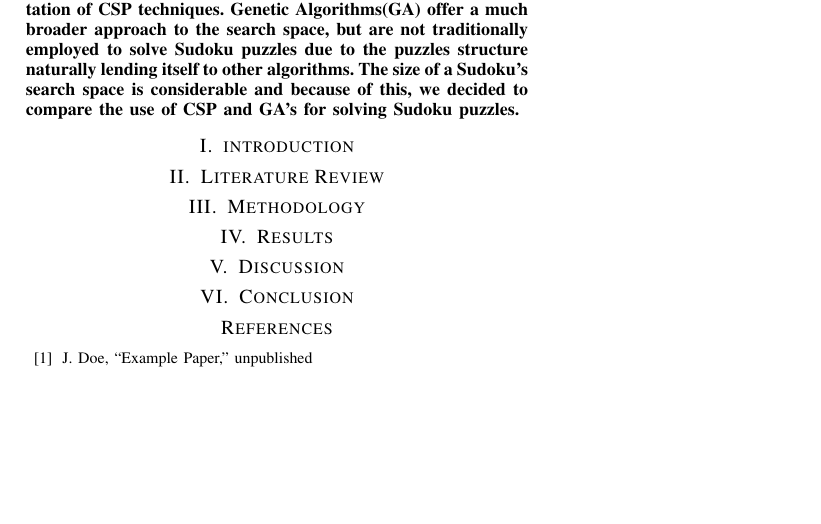
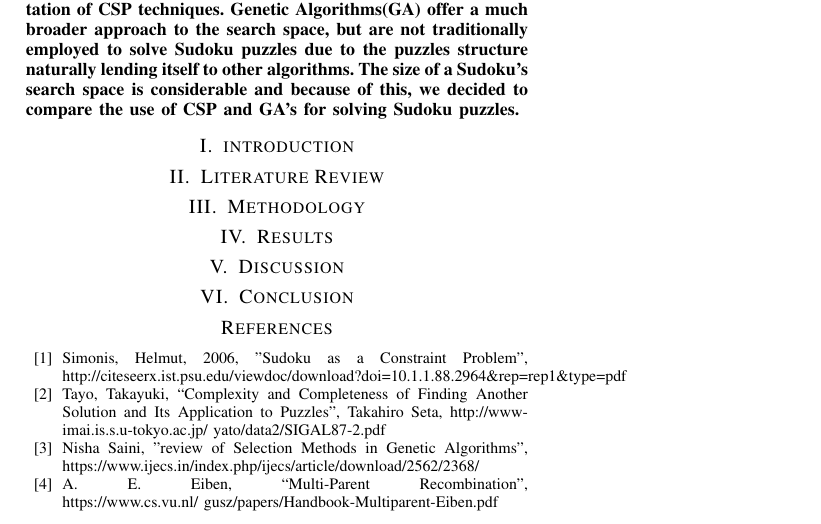
Before and after one commit to Flannelz/sudoku-slayer, a LaTeX paper (Paper/Sudoku Slayer.tex): part of the page, cut so that both start at the same text, the shorter picture padded with empty space. Compiled offline with pdfLaTeX; a missing font is replaced by an installed copy or a similar font; a LaTeX package or settings file that is missing is left out.

Commit message:
Updated Bibliography

```diff
--- a/Paper/Sudoku Slayer.tex
+++ b/Paper/Sudoku Slayer.tex
@@ -42,7 +42,12 @@ The size of a Sudoku's search space is considerable and because of this, we deci
 \section{Conclusion}
 
 \begin{thebibliography}{00}
-\bibitem{b1}J. Doe, ``Example Paper,'' unpublished
+
+\bibitem{b1}Simonis, Helmut, 2006, "Sudoku as a Constraint Problem", http://citeseerx.ist.psu.edu/viewdoc/download?doi=10.1.1.88.2964\&rep=rep1\&type=pdf
+\bibitem{b2}Tayo, Takayuki, “Complexity and Completeness of Finding Another Solution and Its Application to Puzzles”, Takahiro Seta, http://www-imai.is.s.u-tokyo.ac.jp/~yato/data2/SIGAL87-2.pdf
+\bibitem{b3}Nisha Saini, "review of Selection Methods in Genetic Algorithms", https://www.ijecs.in/index.php/ijecs/article/download/2562/2368/
+\bibitem{b4}A. E. Eiben, “Multi-Parent Recombination”, https://www.cs.vu.nl/~gusz/papers/Handbook-Multiparent-Eiben.pdf
+
 \end{thebibliography}
 
 \end{document}
```
Also changed, not shown: Paper/Sudoku Slayer.pdf, 1 other file.
